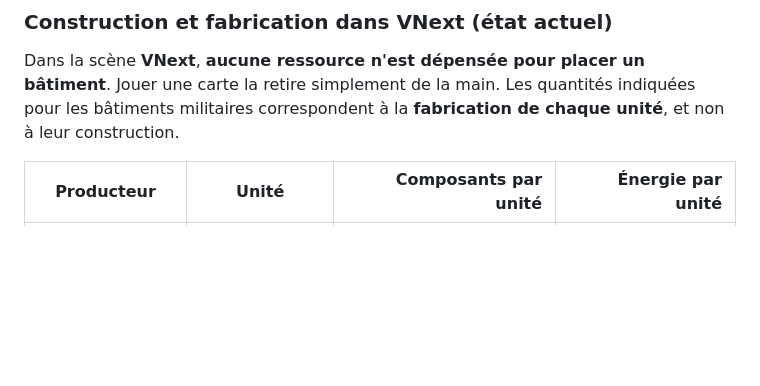
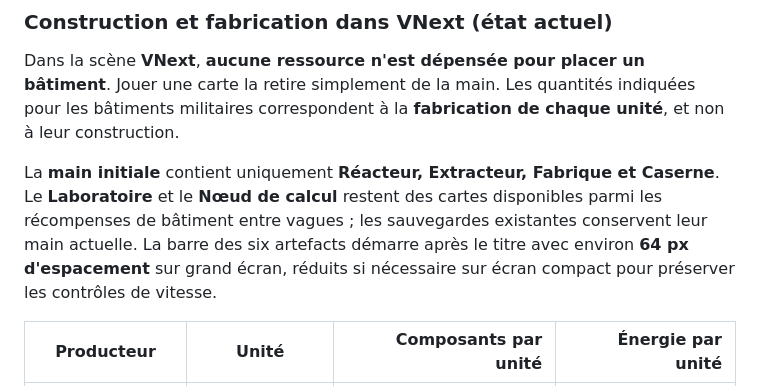
Before and after one commit to renaud-b/overseer, a Markdown page: README.md, the part around the change. Rendered like a GitHub page; blank space fills up the shorter version.

Commit message:
docs(vnext): document four-card starting hand and responsive artifact gap

```diff
--- a/README.md
+++ b/README.md
@@ -47,6 +47,8 @@ Le menu propose **Continuer** lorsqu'une sauvegarde VNext valide existe. **Nouve
 ### Construction et fabrication dans VNext (état actuel)
 
 Dans la scène **VNext**, **aucune ressource n'est dépensée pour placer un bâtiment**. Jouer une carte la retire simplement de la main. Les quantités indiquées pour les bâtiments militaires correspondent à la **fabrication de chaque unité**, et non à leur construction.
+
+La **main initiale** contient uniquement **Réacteur, Extracteur, Fabrique et Caserne**. Le **Laboratoire** et le **Nœud de calcul** restent des cartes disponibles parmi les récompenses de bâtiment entre vagues ; les sauvegardes existantes conservent leur main actuelle. La barre des six artefacts démarre après le titre avec environ **64 px d'espacement** sur grand écran, réduits si nécessaire sur écran compact pour préserver les contrôles de vitesse.
 
 | Producteur | Unité | Composants par unité | Énergie par unité |
 |---|---|---:|---:|
```
